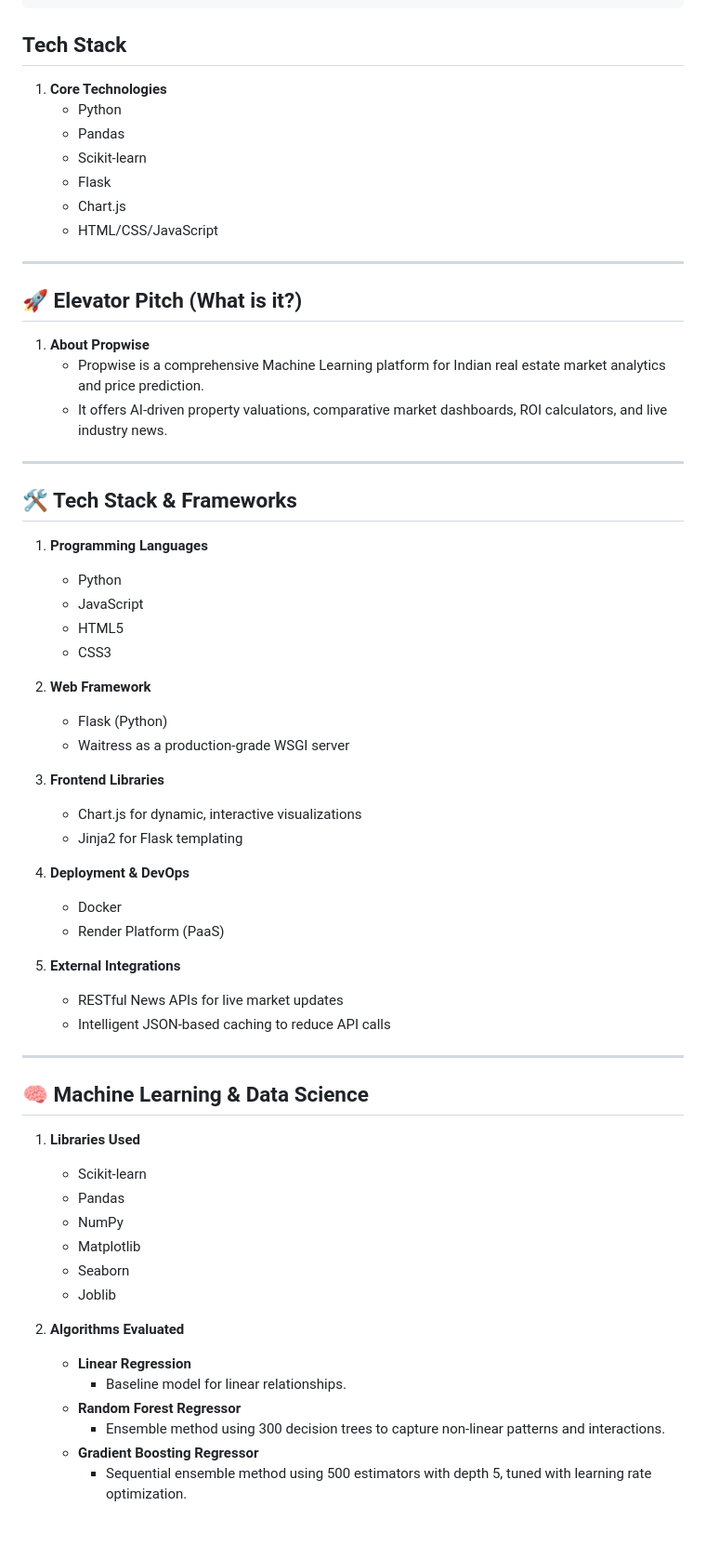
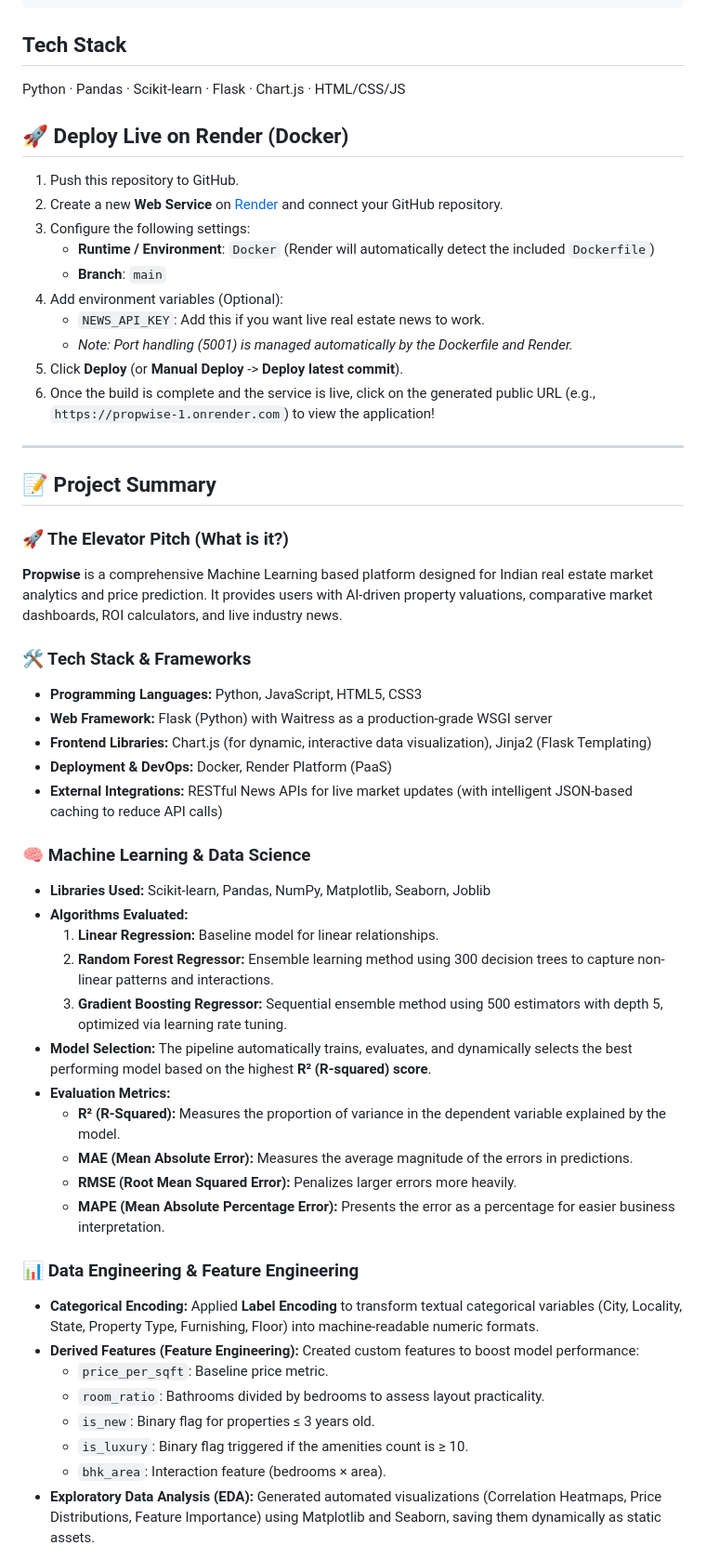
Before and after one commit to MaYankk055/Propwise, a Markdown page: README.md, the part around one of its changes. Shown at 93% size. Rendered like a GitHub page; blank space fills up the shorter version.

````diff
--- a/README.md
+++ b/README.md
@@ -19,66 +19,54 @@ python backend/app.py
 ```
 
 ## Tech Stack
+Python · Pandas · Scikit-learn · Flask · Chart.js · HTML/CSS/JS
 
-1. **Core Technologies**
-   - Python
-   - Pandas
-   - Scikit-learn
-   - Flask
-   - Chart.js
-   - HTML/CSS/JavaScript
+## 🚀 Deploy Live on Render (Docker)
+1. Push this repository to GitHub.
+2. Create a new **Web Service** on [Render](https://render.com) and connect your GitHub repository.
+3. Configure the following settings:
+   - **Runtime / Environment**: `Docker` (Render will automatically detect the included `Dockerfile`)
+   - **Branch**: `main`
+4. Add environment variables (Optional):
+   - `NEWS_API_KEY`: Add this if you want live real estate news to work.
+   - *Note: Port handling (5001) is managed automatically by the Dockerfile and Render.*
+5. Click **Deploy** (or **Manual Deploy** -> **Deploy latest commit**).
+6. Once the build is complete and the service is live, click on the generated public URL (e.g., `https://propwise-1.onrender.com`) to view the application!
 
 ---
 
-## 🚀 Elevator Pitch (What is it?)
+## 📝 Project Summary
 
-1. **About Propwise**
-   - Propwise is a comprehensive Machine Learning platform for Indian real estate market analytics and price prediction.
-   - It offers AI-driven property valuations, comparative market dashboards, ROI calculators, and live industry news.
+### 🚀 The Elevator Pitch (What is it?)
+**Propwise** is a comprehensive Machine Learning based platform designed for Indian real estate market analytics and price prediction. It provides users with AI-driven property valuations, comparative market dashboards, ROI calculators, and live industry news.
 
----
+### 🛠️ Tech Stack & Frameworks
+- **Programming Languages:** Python, JavaScript, HTML5, CSS3
+- **Web Framework:** Flask (Python) with Waitress as a production-grade WSGI server
+- **Frontend Libraries:** Chart.js (for dynamic, interactive data visualization), Jinja2 (Flask Templating)
+- **Deployment & DevOps:** Docker, Render Platform (PaaS)
+- **External Integrations:** RESTful News APIs for live market updates (with intelligent JSON-based caching to reduce API calls)
 
-## 🛠️ Tech Stack & Frameworks
+### 🧠 Machine Learning & Data Science
+- **Libraries Used:** Scikit-learn, Pandas, NumPy, Matplotlib, Seaborn, Joblib
+- **Algorithms Evaluated:**
+  1. **Linear Regression:** Baseline model for linear relationships.
+  2. **Random Forest Regressor:** Ensemble learning method using 300 decision trees to capture non-linear patterns and interactions.
+  3. **Gradient Boosting Regressor:** Sequential ensemble method using 500 estimators with depth 5, optimized via learning rate tuning.
+- **Model Selection:** The pipeline automatically trains, evaluates, and dynamically selects the best performing model based on the highest **R² (R-squared) score**.
+- **Evaluation Metrics:**
+  - **R² (R-Squared):** Measures the proportion of variance in the dependent variable explained by the model.
+  - **MAE (Mean Absolute Error):** Measures the average magnitude of the errors in predictions.
+  - **RMSE (Root Mean Squared Error):** Penalizes larger errors more heavily.
+  - **MAPE (Mean Absolute Percentage Error):** Presents the error as a percentage for easier business interpretation.
 
-1. **Programming Languages**
-   - Python
-   - JavaScript
-   - HTML5
-   - CSS3
+### 📊 Data Engineering & Feature Engineering
+- **Categorical Encoding:** Applied **Label Encoding** to transform textual categorical variables (City, Locality, State, Property Type, Furnishing, Floor) into machine-readable numeric formats.
+- **Derived Features (Feature Engineering):** Created custom features to boost model performance:
+  - `price_per_sqft`: Baseline price metric.
+  - `room_ratio`: Bathrooms divided by bedrooms to assess layout practicality.
+  - `is_new`: Binary flag for properties ≤ 3 years old.
+  - `is_luxury`: Binary flag triggered if the amenities count is ≥ 10.
+  - `bhk_area`: Interaction feature (bedrooms × area).
+- **Exploratory Data Analysis (EDA):** Generated automated visualizations (Correlation Heatmaps, Price Distributions, Feature Importance) using Matplotlib and Seaborn, saving them dynamically as static assets.
 
-2. **Web Framework**
-   - Flask (Python)
-   - Waitress as a production-grade WSGI server
-
-3. **Frontend Libraries**
-   - Chart.js for dynamic, interactive visualizations
-   - Jinja2 for Flask templating
-
-4. **Deployment & DevOps**
-   - Docker
-   - Render Platform (PaaS)
-
-5. **External Integrations**
-   - RESTful News APIs for live market updates
-   - Intelligent JSON-based caching to reduce API calls
-
----
-
-## 🧠 Machine Learning & Data Science
-
-1. **Libraries Used**
-   - Scikit-learn
-   - Pandas
-   - NumPy
-   - Matplotlib
-   - Seaborn
-   - Joblib
-
-2. **Algorithms Evaluated**
-   - **Linear Regression**
-     - Baseline model for linear relationships.
-   - **Random Forest Regressor**
-     - Ensemble method using 300 decision trees to capture non-linear patterns and interactions.
-   - **Gradient Boosting Regressor**
-     - Sequential ensemble method using 500 estimators with depth 5, tuned with learning rate optimization.
-
````
Also changed, not shown: other parts of README.md (+6 -53 lines).
